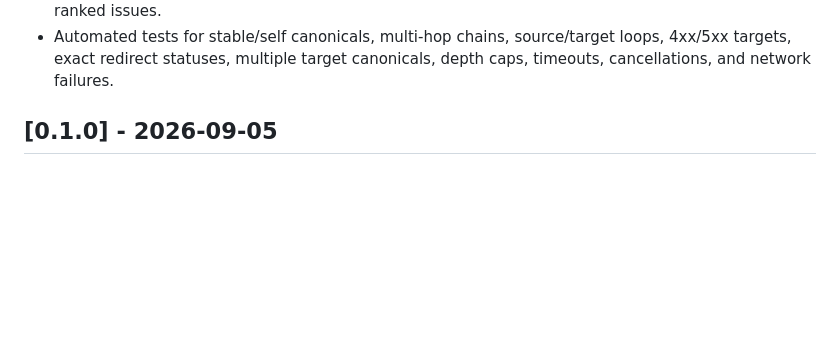
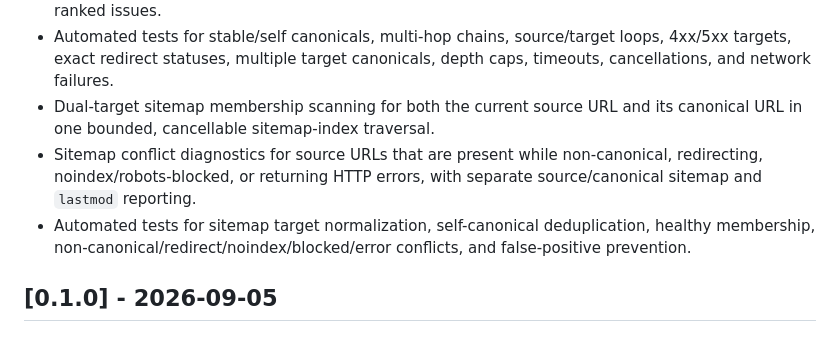
Before and after one commit to jzvikas/firefox-seo-inspector, a Markdown page: CHANGELOG.md, the part around the change. GitHub-like rendering; blank space fills up the shorter version.

Commit message:
docs: record sitemap conflict diagnostics

```diff
--- a/CHANGELOG.md
+++ b/CHANGELOG.md
@@ -27,6 +27,9 @@ All notable changes to this project are documented here.
 - Advanced canonical-chain tracing with exact HTTP redirect hops, 4xx/5xx target diagnostics, multi-hop canonical detection, canonical/redirect loop detection, target canonical parsing, bounded depth, byte/time limits, and cancellation.
 - Advanced canonical diagnostics are shown directly in the Indexability panel with source/target URLs, stable-target state, canonical path, redirect path, per-level HTTP/canonical details, and severity-ranked issues.
 - Automated tests for stable/self canonicals, multi-hop chains, source/target loops, 4xx/5xx targets, exact redirect statuses, multiple target canonicals, depth caps, timeouts, cancellations, and network failures.
+- Dual-target sitemap membership scanning for both the current source URL and its canonical URL in one bounded, cancellable sitemap-index traversal.
+- Sitemap conflict diagnostics for source URLs that are present while non-canonical, redirecting, noindex/robots-blocked, or returning HTTP errors, with separate source/canonical sitemap and `lastmod` reporting.
+- Automated tests for sitemap target normalization, self-canonical deduplication, healthy membership, non-canonical/redirect/noindex/blocked/error conflicts, and false-positive prevention.
 
 ## [0.1.0] - 2026-09-05
 
```
